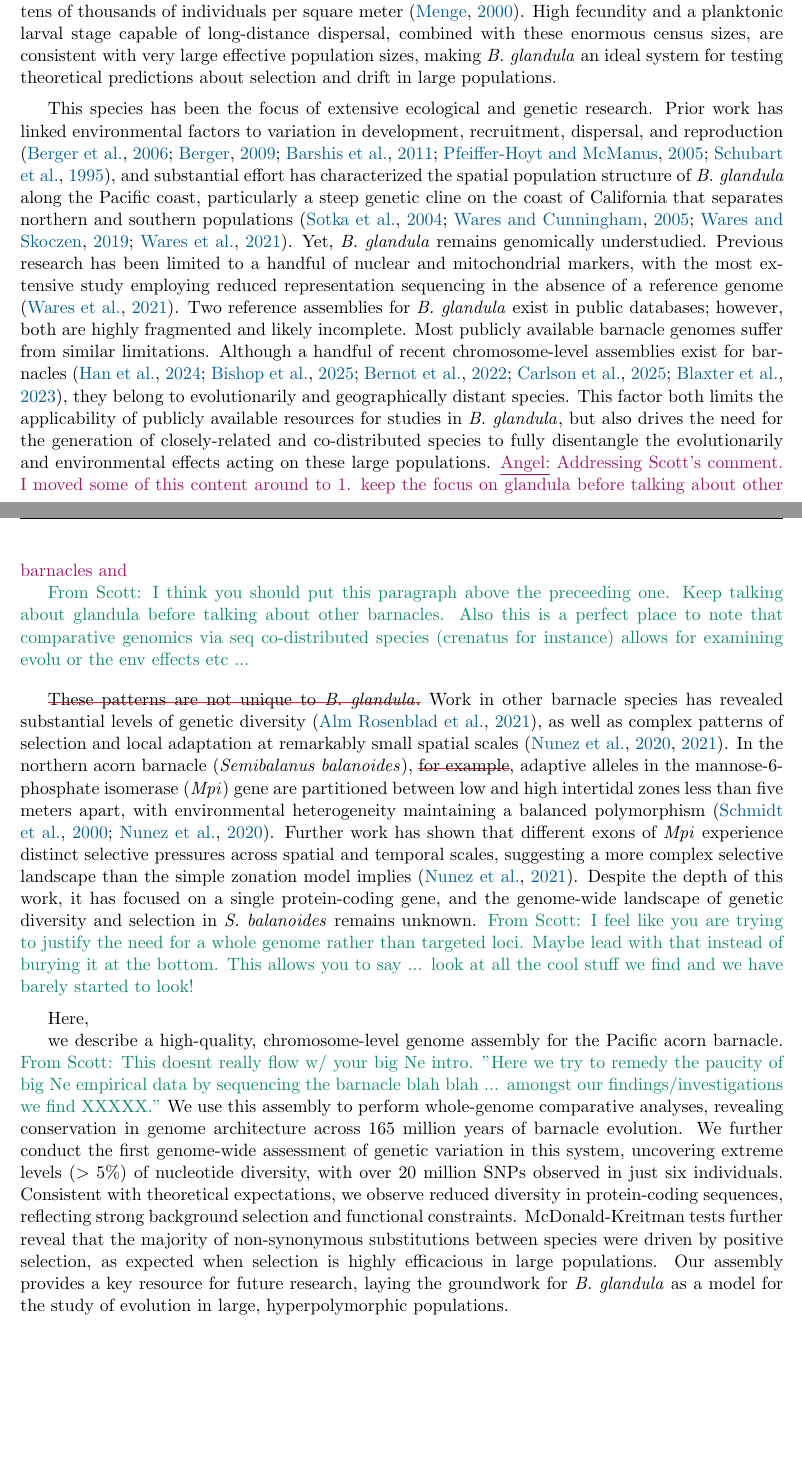
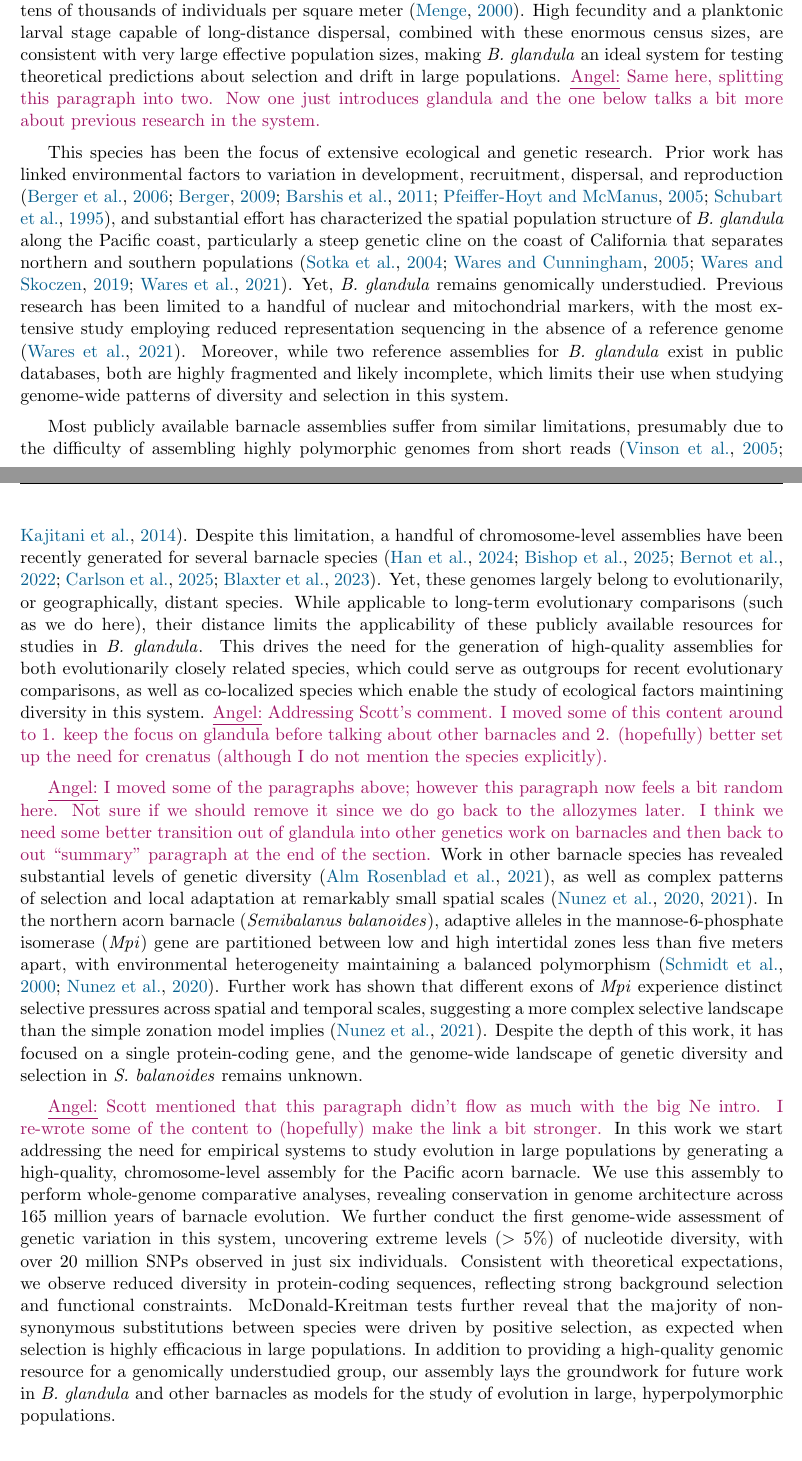
Before and after one commit to kr-colab/balanus_genome_ms, a LaTeX paper (docs/main.tex, which reads docs/sections/introduction.tex): two parts of pages 2 and 3 of 72 before the commit and two parts of pages 2 and 3 of 73 after it, joined at a grey line, cut so that both start at the same text, the shorter picture padded with empty space. Compiled offline with pdfLaTeX.

Commit message:
Finished re-organizing the introduction. Likely needs edits.

```diff
--- a/docs/sections/introduction.tex
+++ b/docs/sections/introduction.tex
@@ -46,6 +48,8 @@ where it can reach densities of tens of thousands of individuals per square mete
 of long-distance dispersal, combined with these enormous census sizes, are consistent
 with very large effective population sizes, making \bgla{} an ideal system for
 testing theoretical predictions about selection and drift in large populations.
+\commentauth{Angel}{Same here, splitting this paragraph into two. Now one just introduces
+glandula and the one below talks a bit more about previous research in the system.}
 \vspace{0.2cm}
 
 This species has been the focus of extensive ecological and genetic research. Prior work
@@ -61,64 +65,67 @@ Yet, \bgla{} remains genomically understudied.
 Previous research has been limited to a handful of nuclear and mitochondrial markers,
 with the most extensive study employing reduced representation sequencing in the
 absence of a reference genome \citep{wares_diversity_2021}.
-Two reference assemblies for \bgla{} exist in public databases; however, both are
-highly fragmented and likely incomplete.
-Most publicly available barnacle genomes suffer from similar limitations.
-Although a handful of recent chromosome-level assemblies exist for barnacles
-\citep{han_new_2024,bishop_genome_2025,bernot_chromosome-level_2022,carlson_reference_2025,
-blaxter_genome_2023}, they belong to evolutionarily and geographically distant species.
-This factor both limits the applicability of publicly available resources for studies in
-\bgla{}, but also drives the need for the generation of closely-related and co-distributed
-species to fully disentangle the evolutionarily and environmental effects acting on these
-large populations.
-\commentauth{Angel}{Addressing Scott's comment. I moved some of this content around to
-1. keep the focus on glandula before talking about other barnacles and }
-
-\comment{From Scott: I think you should put this paragraph above the preceeding one. Keep
-talking about glandula before talking about other barnacles. Also this is a perfect place to
-note that comparative genomics via seq co-distributed species (crenatus for instance) allows
-for examining evolu or the env effects etc ...}
+Moreover, while two reference assemblies for \bgla{} exist in public databases, both are
+highly fragmented and likely incomplete, which limits their use when studying genome-wide
+patterns of diversity and selection in this system.
 \vspace{0.2cm}
 
+Most publicly available barnacle assemblies suffer from similar limitations, presumably
+due to the difficulty of assembling highly polymorphic genomes from short reads
+\citep{vinson_assembly_2005,kajitani_efficient_2014}.
+Despite this limitation, a handful of chromosome-level assemblies have been recently
+generated for several barnacle species \citep{han_new_2024,bishop_genome_2025,
+bernot_chromosome-level_2022,carlson_reference_2025,blaxter_genome_2023}.
+Yet, these genomes largely belong to evolutionarily, or geographically, distant species.
+While applicable to long-term evolutionary comparisons (such as we do here), their distance
+limits the applicability of these publicly available resources for studies in \bgla{}.
+This drives the need for the generation of high-quality assemblies for both evolutionarily
+closely related species, which could serve as outgroups for recent evolutionary
+comparisons, as well as co-localized species which enable the study of ecological factors
+maintining diversity in this system.
+\commentauth{Angel}{Addressing Scott's comment. I moved some of this content around to
+1. keep the focus on glandula before talking about other barnacles and 2. (hopefully) better
+set up the need for crenatus (although I do not mention the species explicitly).}
 \vspace{0.2cm}
 
-\st{These patterns are not unique to \textit{B. glandula}.} Work in other barnacle
-species has revealed substantial levels of genetic diversity
+\commentauth{Angel}{I moved some of the paragraphs above; however this paragraph now feels
+a bit random here. Not sure if we should remove it since we do go back to the allozymes later.
+I think we need some better transition out of glandula into other genetics work on barnacles
+and then back to out ``summary'' paragraph at the end of the section.}
+Work in other barnacle species has revealed substantial levels of genetic diversity
 \citep{alm_rosenblad_genomic_2021}, as well as complex patterns of selection and
 local adaptation at remarkably small spatial scales \citep{nunez_footprints_2020,
-nunez_tides_2021}. In the northern acorn barnacle (\textit{Semibalanus balanoides}),
-\st{for example}, adaptive alleles in the mannose-6-phosphate isomerase (\textit{Mpi}) gene
-are partitioned between low and high intertidal zones less than five meters apart,
-with environmental heterogeneity maintaining a balanced polymorphism
-\citep{schmidt_environmental_2000,nunez_footprints_2020}. Further work has shown that
-different exons of \textit{Mpi} experience distinct selective pressures across spatial
-and temporal scales, suggesting a more complex selective landscape than the simple
-zonation model implies \citep{nunez_tides_2021}. Despite the depth of this work, it
-has focused on a single protein-coding gene, and the genome-wide landscape of genetic
-diversity and selection in \textit{S. balanoides} remains unknown.
-\comment{From Scott: I feel like you are trying to justify the need for a whole genome
-rather than targeted loci. Maybe lead with that instead of burying it at the bottom. This
-allows you to say ... look at all the cool stuff we find and we have barely started to look!}
+nunez_tides_2021}.
+In the northern acorn barnacle (\textit{Semibalanus balanoides}), adaptive alleles in the
+mannose-6-phosphate isomerase (\textit{Mpi}) gene are partitioned between low and high
+intertidal zones less than five meters apart, with environmental heterogeneity maintaining a
+balanced polymorphism \citep{schmidt_environmental_2000,nunez_footprints_2020}.
+Further work has shown that different exons of \textit{Mpi} experience distinct selective
+pressures across spatial and temporal scales, suggesting a more complex selective landscape
+than the simple zonation model implies \citep{nunez_tides_2021}.
+Despite the depth of this work, it has focused on a single protein-coding gene, and the
+genome-wide landscape of genetic diversity and selection in \textit{S. balanoides} remains
+unknown.
 \vspace{0.2cm}
 
-Here,
-
-we describe a high-quality, chromosome-level genome assembly for the
-Pacific acorn barnacle.
-\comment{From Scott: This doesnt really flow w/ your big Ne intro. "Here we try to remedy
-the paucity of big Ne empirical data by sequencing the barnacle blah blah ... amongst our
-findings/investigations we find XXXXX."}
-We use this assembly to perform whole-genome comparative
-analyses, revealing conservation in genome architecture across 165 million years
-of barnacle evolution. We further conduct the first genome-wide assessment of
-genetic variation in this system, uncovering extreme levels ($>5\%$) of nucleotide
-diversity, with over 20 million SNPs observed in just six individuals.
-Consistent with theoretical expectations, we observe reduced diversity in
-protein-coding sequences, reflecting strong background selection and functional
-constraints. McDonald-Kreitman tests further reveal that the majority of
-non-synonymous substitutions between species were driven by positive selection,
-as expected when selection is highly efficacious in large
-populations. Our assembly provides a key resource for future research, laying
-the groundwork for \bgla{} as a model for the study of evolution
-in large, hyperpolymorphic populations.
+\commentauth{Angel}{Scott mentioned that this paragraph didn't flow as much with the
+big Ne intro. I re-wrote some of the content to (hopefully) make the link a bit
+stronger.}
+In this work we start addressing the need for empirical systems to study evolution in
+large populations by generating a high-quality, chromosome-level assembly for the Pacific
+acorn barnacle.
+We use this assembly to perform whole-genome comparative analyses, revealing conservation
+in genome architecture across 165 million years of barnacle evolution.
+We further conduct the first genome-wide assessment of genetic variation in this system,
+uncovering extreme levels ($>5\%$) of nucleotide diversity, with over 20 million SNPs
+observed in just six individuals.
+Consistent with theoretical expectations, we observe reduced diversity in protein-coding
+sequences, reflecting strong background selection and functional
+constraints.
+McDonald-Kreitman tests further reveal that the majority of non-synonymous substitutions
+between species were driven by positive selection, as expected when selection is highly
+efficacious in large populations.
+In addition to providing a high-quality genomic resource for a genomically understudied
+group, our assembly lays the groundwork for future work in \bgla{} and other barnacles as
+models for the study of evolution in large, hyperpolymorphic populations.
 \vspace{0.2cm}
```
Also changed, not shown: docs/sections/introduction.tex (8 more changed lines).
